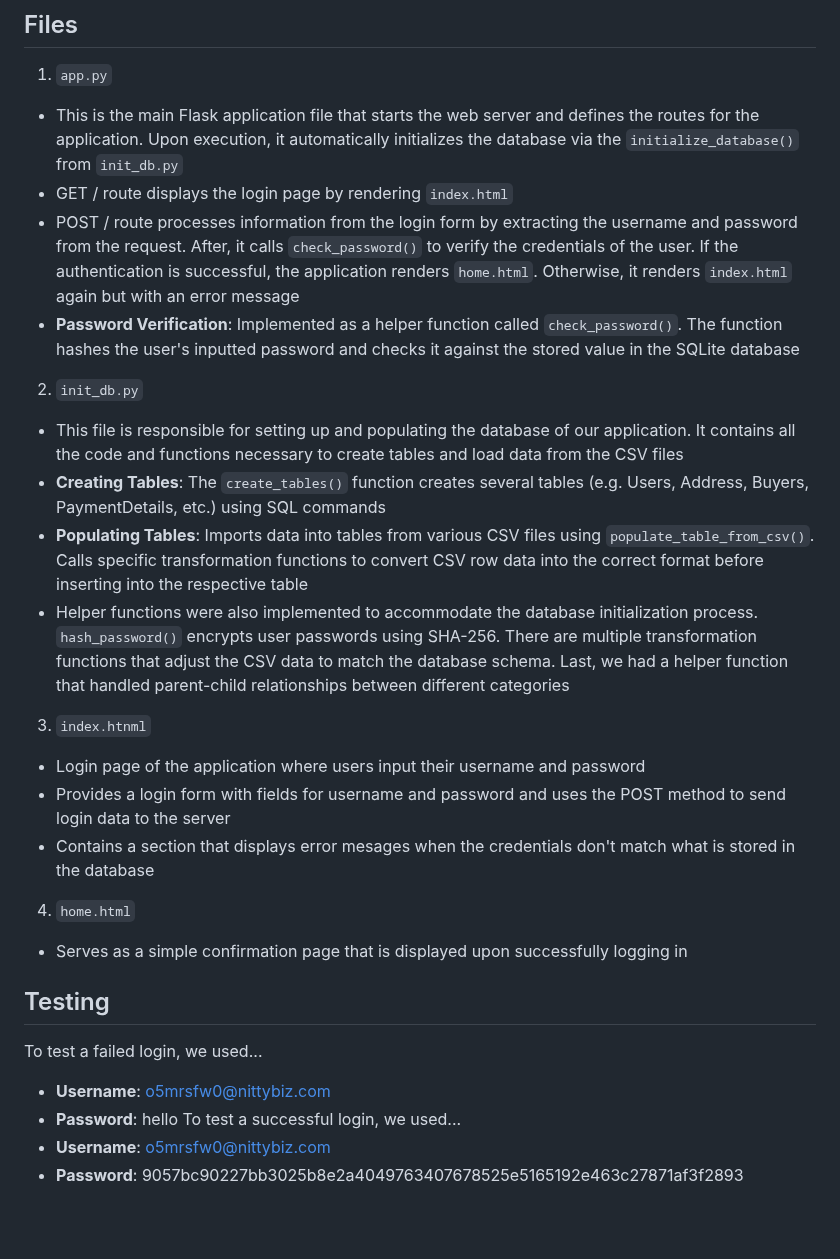
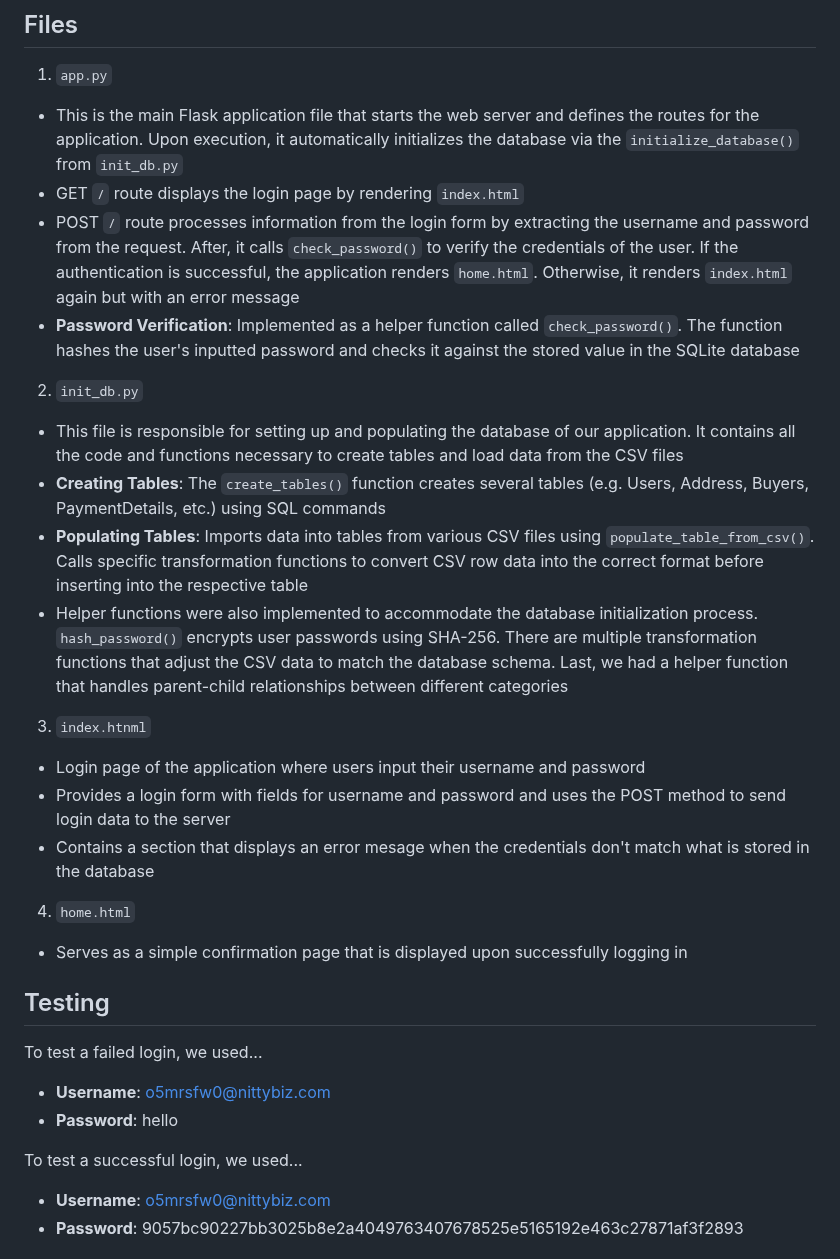
Before and after one commit to maxcheever/NittanyBusiness, a Markdown page: README.md, the part around the change. Drawn GitHub-style; blank space fills up the shorter version.

Commit message:
Minor changes in formatting

```diff
--- a/README.md
+++ b/README.md
@@ -6,18 +6,18 @@ Phase II of the NittanyBusiness Project requires us to handle the two following
 ## Files
 1. `app.py`
 - This is the main Flask application file that starts the web server and defines the routes for the application. Upon execution, it automatically initializes the database via the `initialize_database()` from `init_db.py`
-- GET / route displays the login page by rendering `index.html`
-- POST / route processes information from the login form by extracting the username and password from the request. After, it calls `check_password()` to verify the credentials of the user. If the authentication is successful, the application renders `home.html`. Otherwise, it renders `index.html` again but with an error message
+- GET `/` route displays the login page by rendering `index.html`
+- POST `/` route processes information from the login form by extracting the username and password from the request. After, it calls `check_password()` to verify the credentials of the user. If the authentication is successful, the application renders `home.html`. Otherwise, it renders `index.html` again but with an error message
 - **Password Verification**: Implemented as a helper function called `check_password()`. The function hashes the user's inputted password and checks it against the stored value in the SQLite database
 2. `init_db.py`
 - This file is responsible for setting up and populating the database of our application. It contains all the code and functions necessary to create tables and load data from the CSV files
 - **Creating Tables**: The `create_tables()` function creates several tables (e.g. Users, Address, Buyers, PaymentDetails, etc.) using SQL commands
 - **Populating Tables**: Imports data into tables from various CSV files using `populate_table_from_csv()`. Calls specific transformation functions to convert CSV row data into the correct format before inserting into the respective table
-- Helper functions were also implemented to accommodate the database initialization process. `hash_password()` encrypts user passwords using SHA-256. There are multiple transformation functions that adjust the CSV data to match the database schema. Last, we had a helper function that handled parent-child relationships between different categories
+- Helper functions were also implemented to accommodate the database initialization process. `hash_password()` encrypts user passwords using SHA-256. There are multiple transformation functions that adjust the CSV data to match the database schema. Last, we had a helper function that handles parent-child relationships between different categories
 3. `index.htnml`
 - Login page of the application where users input their username and password
 - Provides a login form with fields for username and password and uses the POST method to send login data to the server
-- Contains a section that displays error mesages when the credentials don't match what is stored in the database
+- Contains a section that displays an error mesage when the credentials don't match what is stored in the database
 4. `home.html`
 - Serves as a simple confirmation page that is displayed upon successfully logging in
 
@@ -25,6 +25,7 @@ Phase II of the NittanyBusiness Project requires us to handle the two following
 To test a failed login, we used...
 - **Username**: o5mrsfw0@nittybiz.com
 - **Password**: hello
+
 To test a successful login, we used...
 - **Username**: o5mrsfw0@nittybiz.com
 - **Password**: 9057bc90227bb3025b8e2a4049763407678525e5165192e463c27871af3f2893
```
